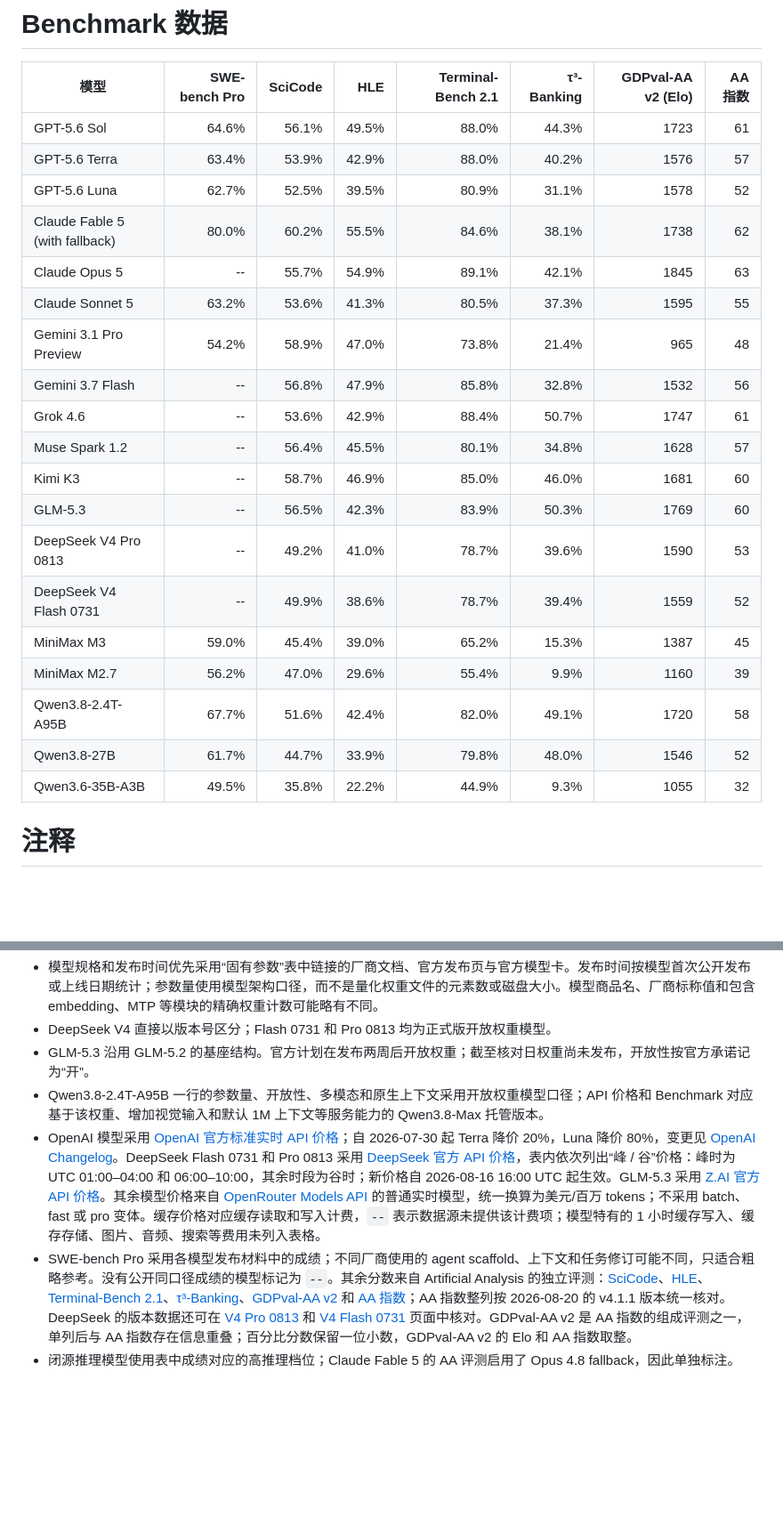
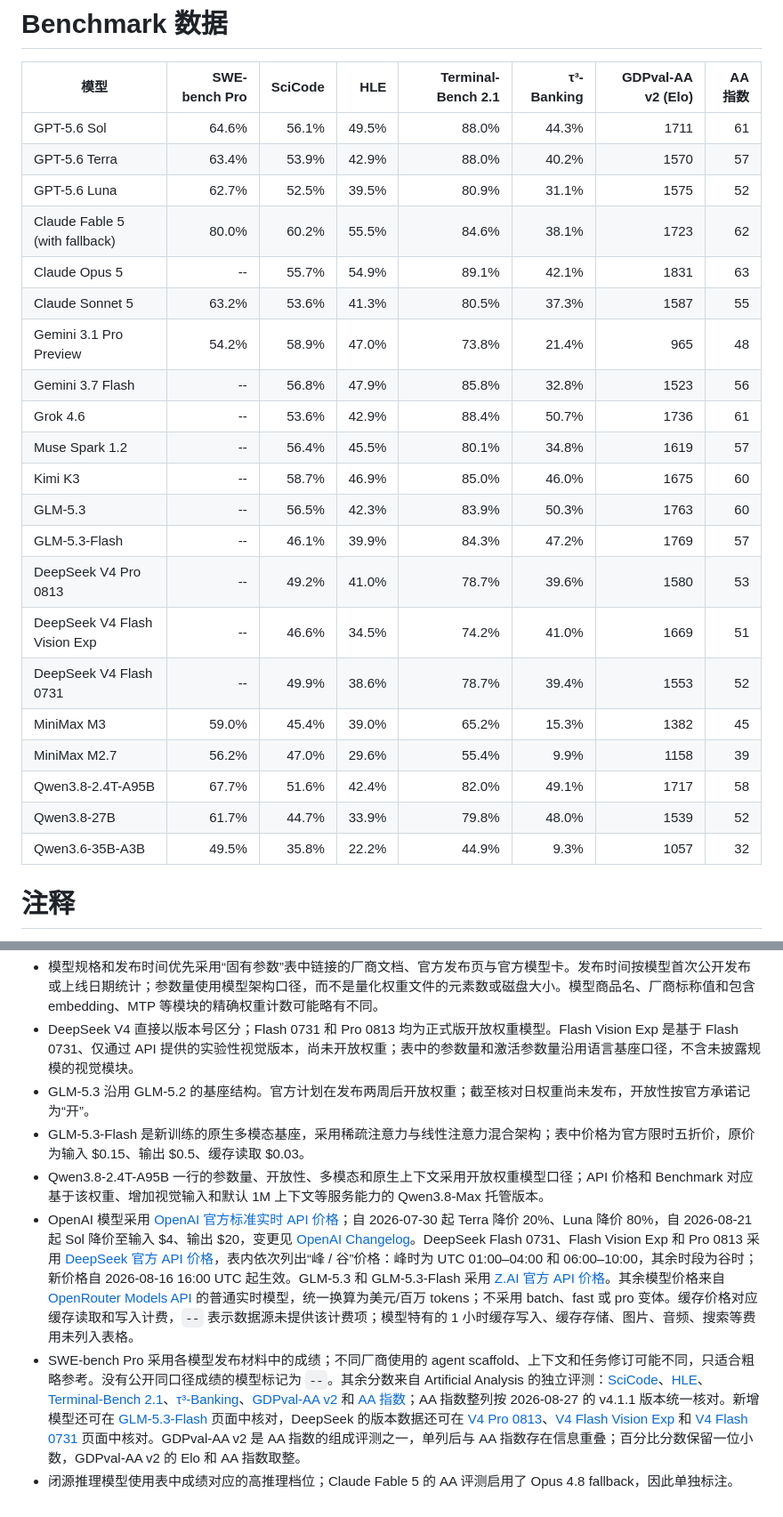
Before and after one commit to shell909090/ai, a Markdown page: comparison/README.md, 2 parts joined by grey strips. Shown at 89% size. GitHub-like rendering; blank space fills up the shorter version.

Commit message:
docs: refresh model comparison data

```diff
--- a/comparison/README.md
+++ b/comparison/README.md
@@ -52,25 +54,27 @@
 
 | 模型 | SWE-bench Pro | SciCode | HLE | Terminal-Bench 2.1 | τ³-Banking | GDPval-AA v2 (Elo) | AA指数 |
 |---|---:|---:|---:|---:|---:|---:|---:|
-| GPT-5.6 Sol | 64.6% | 56.1% | 49.5% | 88.0% | 44.3% | 1723 | 61 |
-| GPT-5.6 Terra | 63.4% | 53.9% | 42.9% | 88.0% | 40.2% | 1576 | 57 |
-| GPT-5.6 Luna | 62.7% | 52.5% | 39.5% | 80.9% | 31.1% | 1578 | 52 |
-| Claude Fable 5 (with fallback) | 80.0% | 60.2% | 55.5% | 84.6% | 38.1% | 1738 | 62 |
-| Claude Opus 5 | -- | 55.7% | 54.9% | 89.1% | 42.1% | 1845 | 63 |
-| Claude Sonnet 5 | 63.2% | 53.6% | 41.3% | 80.5% | 37.3% | 1595 | 55 |
+| GPT-5.6 Sol | 64.6% | 56.1% | 49.5% | 88.0% | 44.3% | 1711 | 61 |
+| GPT-5.6 Terra | 63.4% | 53.9% | 42.9% | 88.0% | 40.2% | 1570 | 57 |
+| GPT-5.6 Luna | 62.7% | 52.5% | 39.5% | 80.9% | 31.1% | 1575 | 52 |
+| Claude Fable 5 (with fallback) | 80.0% | 60.2% | 55.5% | 84.6% | 38.1% | 1723 | 62 |
+| Claude Opus 5 | -- | 55.7% | 54.9% | 89.1% | 42.1% | 1831 | 63 |
+| Claude Sonnet 5 | 63.2% | 53.6% | 41.3% | 80.5% | 37.3% | 1587 | 55 |
 | Gemini 3.1 Pro Preview | 54.2% | 58.9% | 47.0% | 73.8% | 21.4% | 965 | 48 |
-| Gemini 3.7 Flash | -- | 56.8% | 47.9% | 85.8% | 32.8% | 1532 | 56 |
-| Grok 4.6 | -- | 53.6% | 42.9% | 88.4% | 50.7% | 1747 | 61 |
-| Muse Spark 1.2 | -- | 56.4% | 45.5% | 80.1% | 34.8% | 1628 | 57 |
-| Kimi K3 | -- | 58.7% | 46.9% | 85.0% | 46.0% | 1681 | 60 |
-| GLM-5.3 | -- | 56.5% | 42.3% | 83.9% | 50.3% | 1769 | 60 |
-| DeepSeek V4 Pro 0813 | -- | 49.2% | 41.0% | 78.7% | 39.6% | 1590 | 53 |
-| DeepSeek V4 Flash 0731 | -- | 49.9% | 38.6% | 78.7% | 39.4% | 1559 | 52 |
-| MiniMax M3 | 59.0% | 45.4% | 39.0% | 65.2% | 15.3% | 1387 | 45 |
-| MiniMax M2.7 | 56.2% | 47.0% | 29.6% | 55.4% | 9.9% | 1160 | 39 |
-| Qwen3.8-2.4T-A95B | 67.7% | 51.6% | 42.4% | 82.0% | 49.1% | 1720 | 58 |
-| Qwen3.8-27B | 61.7% | 44.7% | 33.9% | 79.8% | 48.0% | 1546 | 52 |
-| Qwen3.6-35B-A3B | 49.5% | 35.8% | 22.2% | 44.9% | 9.3% | 1055 | 32 |
+| Gemini 3.7 Flash | -- | 56.8% | 47.9% | 85.8% | 32.8% | 1523 | 56 |
+| Grok 4.6 | -- | 53.6% | 42.9% | 88.4% | 50.7% | 1736 | 61 |
+| Muse Spark 1.2 | -- | 56.4% | 45.5% | 80.1% | 34.8% | 1619 | 57 |
+| Kimi K3 | -- | 58.7% | 46.9% | 85.0% | 46.0% | 1675 | 60 |
+| GLM-5.3 | -- | 56.5% | 42.3% | 83.9% | 50.3% | 1763 | 60 |
+| GLM-5.3-Flash | -- | 46.1% | 39.9% | 84.3% | 47.2% | 1769 | 57 |
+| DeepSeek V4 Pro 0813 | -- | 49.2% | 41.0% | 78.7% | 39.6% | 1580 | 53 |
+| DeepSeek V4 Flash Vision Exp | -- | 46.6% | 34.5% | 74.2% | 41.0% | 1669 | 51 |
+| DeepSeek V4 Flash 0731 | -- | 49.9% | 38.6% | 78.7% | 39.4% | 1553 | 52 |
+| MiniMax M3 | 59.0% | 45.4% | 39.0% | 65.2% | 15.3% | 1382 | 45 |
+| MiniMax M2.7 | 56.2% | 47.0% | 29.6% | 55.4% | 9.9% | 1158 | 39 |
+| Qwen3.8-2.4T-A95B | 67.7% | 51.6% | 42.4% | 82.0% | 49.1% | 1717 | 58 |
+| Qwen3.8-27B | 61.7% | 44.7% | 33.9% | 79.8% | 48.0% | 1539 | 52 |
+| Qwen3.6-35B-A3B | 49.5% | 35.8% | 22.2% | 44.9% | 9.3% | 1057 | 32 |
 
 # 注释
 
@@ -78,7 +82,8 @@
 - 模型规格和发布时间优先采用“固有参数”表中链接的厂商文档、官方发布页与官方模型卡。发布时间按模型首次公开发布或上线日期统计；参数量使用模型架构口径，而不是量化权重文件的元素数或磁盘大小。模型商品名、厂商标称值和包含 embedding、MTP 等模块的精确权重计数可能略有不同。
-- DeepSeek V4 直接以版本号区分；Flash 0731 和 Pro 0813 均为正式版开放权重模型。
+- DeepSeek V4 直接以版本号区分；Flash 0731 和 Pro 0813 均为正式版开放权重模型。Flash Vision Exp 是基于 Flash 0731、仅通过 API 提供的实验性视觉版本，尚未开放权重；表中的参数量和激活参数量沿用语言基座口径，不含未披露规模的视觉模块。
 - GLM-5.3 沿用 GLM-5.2 的基座结构。官方计划在发布两周后开放权重；截至核对日权重尚未发布，开放性按官方承诺记为“开”。
+- GLM-5.3-Flash 是新训练的原生多模态基座，采用稀疏注意力与线性注意力混合架构；表中价格为官方限时五折价，原价为输入 $0.15、输出 $0.5、缓存读取 $0.03。
 - Qwen3.8-2.4T-A95B 一行的参数量、开放性、多模态和原生上下文采用开放权重模型口径；API 价格和 Benchmark 对应基于该权重、增加视觉输入和默认 1M 上下文等服务能力的 Qwen3.8-Max 托管版本。
-- OpenAI 模型采用 [OpenAI 官方标准实时 API 价格](https://developers.openai.com/api/docs/pricing)；自 2026-07-30 起 Terra 降价 20%，Luna 降价 80%，变更见 [OpenAI Changelog](https://developers.openai.com/api/docs/changelog)。DeepSeek Flash 0731 和 Pro 0813 采用 [DeepSeek 官方 API 价格](https://api-docs.deepseek.com/quick_start/pricing)，表内依次列出“峰 / 谷”价格：峰时为 UTC 01:00–04:00 和 06:00–10:00，其余时段为谷时；新价格自 2026-08-16 16:00 UTC 起生效。GLM-5.3 采用 [Z.AI 官方 API 价格](https://docs.z.ai/guides/overview/pricing)。其余模型价格来自 [OpenRouter Models API](https://openrouter.ai/api/v1/models) 的普通实时模型，统一换算为美元/百万 tokens；不采用 batch、fast 或 pro 变体。缓存价格对应缓存读取和写入计费，`--` 表示数据源未提供该计费项；模型特有的 1 小时缓存写入、缓存存储、图片、音频、搜索等费用未列入表格。
-- SWE-bench Pro 采用各模型发布材料中的成绩；不同厂商使用的 agent scaffold、上下文和任务修订可能不同，只适合粗略参考。没有公开同口径成绩的模型标记为 `--`。其余分数来自 Artificial Analysis 的独立评测：[SciCode](https://artificialanalysis.ai/evaluations/scicode)、[HLE](https://artificialanalysis.ai/evaluations/humanitys-last-exam)、[Terminal-Bench 2.1](https://artificialanalysis.ai/evaluations/terminalbench-v2-1)、[τ³-Banking](https://artificialanalysis.ai/evaluations/tau3-banking)、[GDPval-AA v2](https://artificialanalysis.ai/evaluations/gdpval-aa) 和 [AA 指数](https://artificialanalysis.ai/evaluations/artificial-analysis-intelligence-index)；AA 指数整列按 2026-08-20 的 v4.1.1 版本统一核对。DeepSeek 的版本数据还可在 [V4 Pro 0813](https://artificialanalysis.ai/models/deepseek-v4-pro) 和 [V4 Flash 0731](https://artificialanalysis.ai/models/deepseek-v4-flash) 页面中核对。GDPval-AA v2 是 AA 指数的组成评测之一，单列后与 AA 指数存在信息重叠；百分比分数保留一位小数，GDPval-AA v2 的 Elo 和 AA 指数取整。
+- OpenAI 模型采用 [OpenAI 官方标准实时 API 价格](https://developers.openai.com/api/docs/pricing)；自 2026-07-30 起 Terra 降价 20%、Luna 降价 80%，自 2026-08-21 起 Sol 降价至输入 $4、输出 $20，变更见 [OpenAI Changelog](https://developers.openai.com/api/docs/changelog)。DeepSeek Flash 0731、Flash Vision Exp 和 Pro 0813 采用 [DeepSeek 官方 API 价格](https://api-docs.deepseek.com/quick_start/pricing)，表内依次列出“峰 / 谷”价格：峰时为 UTC 01:00–04:00 和 06:00–10:00，其余时段为谷时；新价格自 2026-08-16 16:00 UTC 起生效。GLM-5.3 和 GLM-5.3-Flash 采用 [Z.AI 官方 API 价格](https://docs.z.ai/guides/overview/pricing)。其余模型价格来自 [OpenRouter Models API](https://openrouter.ai/api/v1/models) 的普通实时模型，统一换算为美元/百万 tokens；不采用 batch、fast 或 pro 变体。缓存价格对应缓存读取和写入计费，`--` 表示数据源未提供该计费项；模型特有的 1 小时缓存写入、缓存存储、图片、音频、搜索等费用未列入表格。
+- SWE-bench Pro 采用各模型发布材料中的成绩；不同厂商使用的 agent scaffold、上下文和任务修订可能不同，只适合粗略参考。没有公开同口径成绩的模型标记为 `--`。其余分数来自 Artificial Analysis 的独立评测：[SciCode](https://artificialanalysis.ai/evaluations/scicode)、[HLE](https://artificialanalysis.ai/evaluations/humanitys-last-exam)、[Terminal-Bench 2.1](https://artificialanalysis.ai/evaluations/terminalbench-v2-1)、[τ³-Banking](https://artificialanalysis.ai/evaluations/tau3-banking)、[GDPval-AA v2](https://artificialanalysis.ai/evaluations/gdpval-aa) 和 [AA 指数](https://artificialanalysis.ai/evaluations/artificial-analysis-intelligence-index)；AA 指数整列按 2026-08-27 的 v4.1.1 版本统一核对。新增模型还可在 [GLM-5.3-Flash](https://artificialanalysis.ai/models/glm-5-3-flash) 页面中核对，DeepSeek 的版本数据还可在 [V4 Pro 0813](https://artificialanalysis.ai/models/deepseek-v4-pro)、[V4 Flash Vision Exp](https://artificialanalysis.ai/models/deepseek-v4-flash-vision) 和 [V4 Flash 0731](https://artificialanalysis.ai/models/deepseek-v4-flash) 页面中核对。GDPval-AA v2 是 AA 指数的组成评测之一，单列后与 AA 指数存在信息重叠；百分比分数保留一位小数，GDPval-AA v2 的 Elo 和 AA 指数取整。
 - 闭源推理模型使用表中成绩对应的高推理档位；Claude Fable 5 的 AA 评测启用了 Opus 4.8 fallback，因此单独标注。
```
Also changed, not shown: other parts of comparison/README.md (+8 -6 lines).
